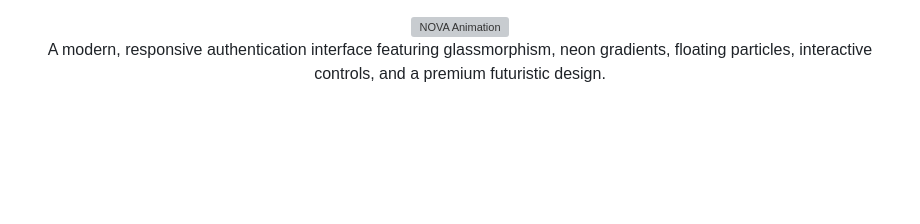
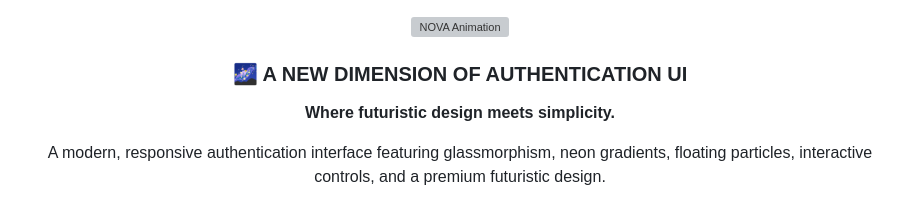
Before and after one commit to ThirusenthilkumarC/Login-page, a Markdown page: README.md, the part around the change. Drawn GitHub-style; blank space fills up the shorter version; grey boxes are pictures that could not be loaded.

Commit message:
Enhance README with new UI description
Added a new section highlighting the futuristic design of the authentication UI.

```diff
--- a/README.md
+++ b/README.md
@@ -3,6 +3,9 @@
 <img src="https://readme-typing-svg.demolab.com?font=Orbitron&weight=700&size=38&pause=1000&color=A855F7&center=true&vCenter=true&width=650&lines=%E2%9C%A8+NOVA;A+New+Dimension+of+Authentication;Futuristic+Login+Experience" alt="NOVA Animation"/>
 
 
+### 🌌 A NEW DIMENSION OF AUTHENTICATION UI
+
+**Where futuristic design meets simplicity.**
 
 A modern, responsive authentication interface featuring glassmorphism, neon gradients, floating particles, interactive controls, and a premium futuristic design.
 
```
